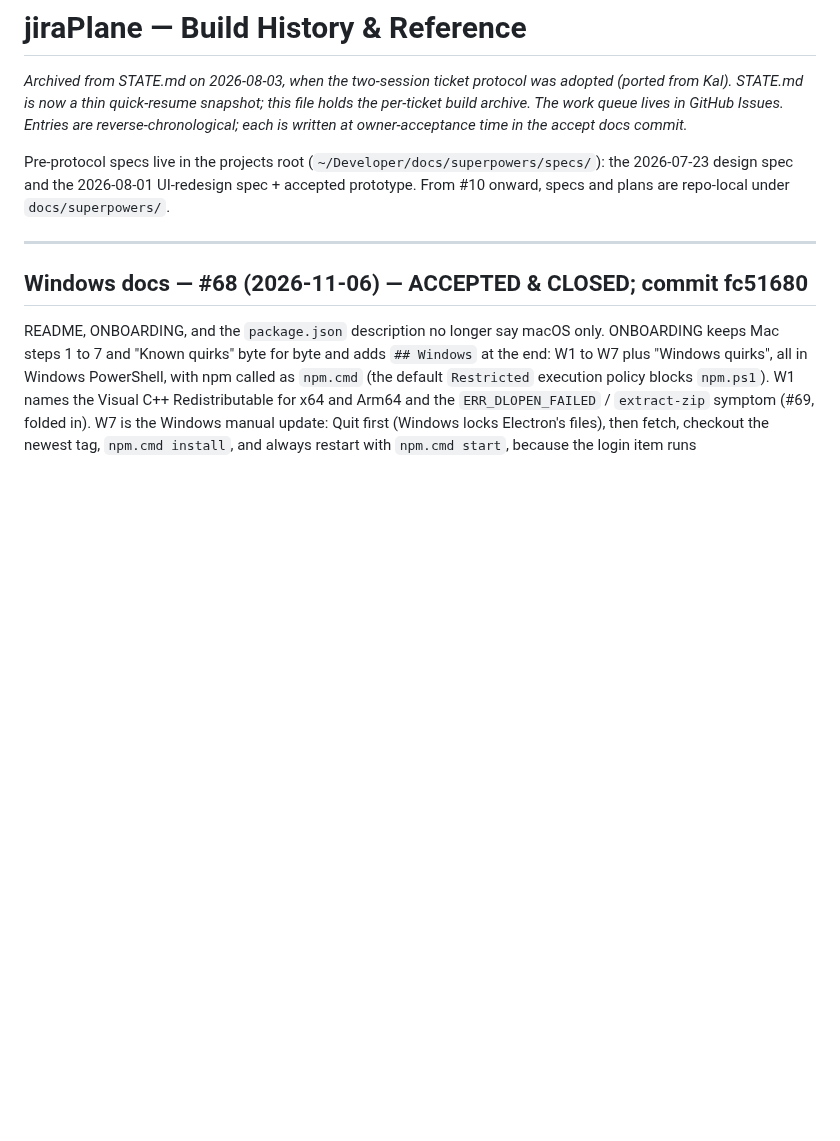
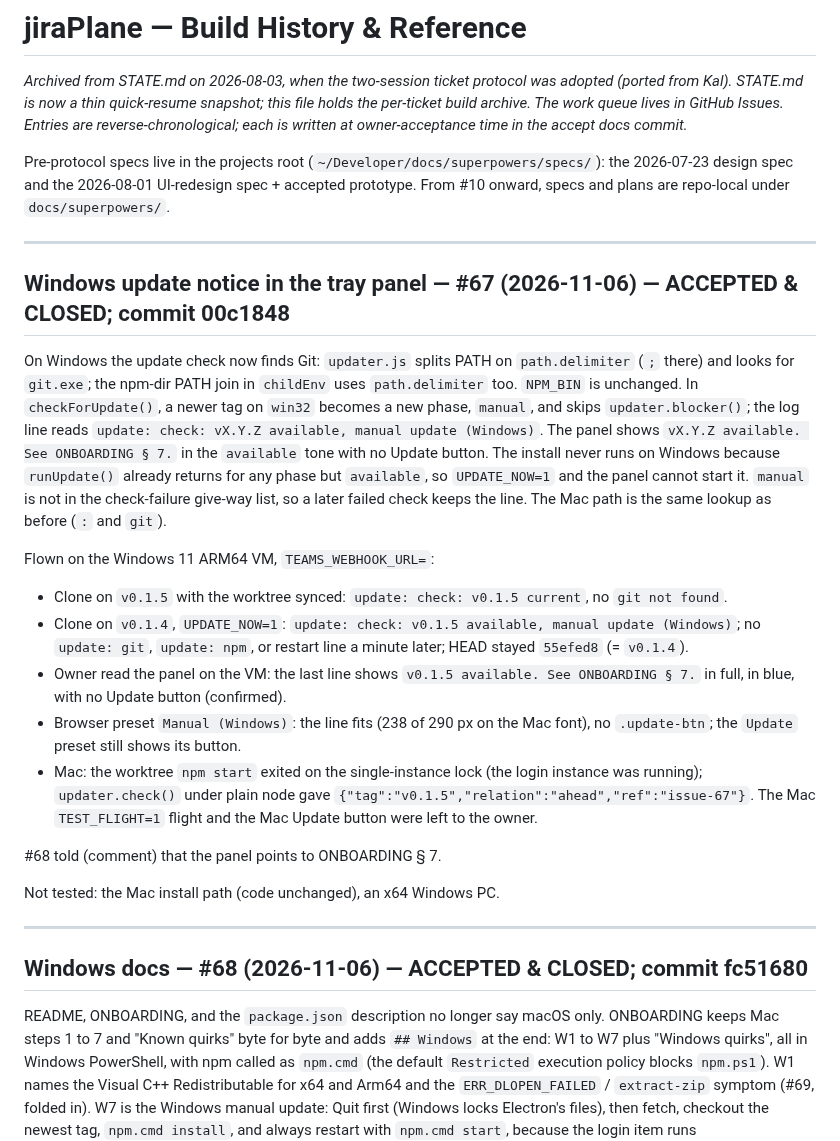
Before and after one commit to godfreyponce/jiraPlane, a Markdown page: docs/HISTORY.md, the part around the change. GitHub-like rendering; blank space fills up the shorter version.

Commit message:
#67 accepted: HISTORY entry, plan file, STATE bumped, next_action none (refs #67)
Co-Authored-By: Claude Opus 5.5 <noreply@anthropic.com>

```diff
--- a/docs/HISTORY.md
+++ b/docs/HISTORY.md
@@ -8,6 +8,36 @@ reverse-chronological; each is written at owner-acceptance time in the accept do
 Pre-protocol specs live in the projects root (`~/Developer/docs/superpowers/specs/`):
 the 2026-07-23 design spec and the 2026-08-01 UI-redesign spec + accepted prototype.
 From #10 onward, specs and plans are repo-local under `docs/superpowers/`.
+
+---
+
+## Windows update notice in the tray panel — #67 (2026-11-06) — ACCEPTED & CLOSED; commit 00c1848
+
+On Windows the update check now finds Git: `updater.js` splits PATH on `path.delimiter` (`;` there) and
+looks for `git.exe`; the npm-dir PATH join in `childEnv` uses `path.delimiter` too. `NPM_BIN` is
+unchanged. In `checkForUpdate()`, a newer tag on `win32` becomes a new phase, `manual`, and skips
+`updater.blocker()`; the log line reads `update: check: vX.Y.Z available, manual update (Windows)`. The
+panel shows `vX.Y.Z available. See ONBOARDING § 7.` in the `available` tone with no Update button.
+The install never runs on Windows because `runUpdate()` already returns for any phase but `available`,
+so `UPDATE_NOW=1` and the panel cannot start it. `manual` is not in the check-failure give-way list, so
+a later failed check keeps the line. The Mac path is the same lookup as before (`:` and `git`).
+
+Flown on the Windows 11 ARM64 VM, `TEAMS_WEBHOOK_URL=`:
+
+- Clone on `v0.1.5` with the worktree synced: `update: check: v0.1.5 current`, no `git not found`.
+- Clone on `v0.1.4`, `UPDATE_NOW=1`: `update: check: v0.1.5 available, manual update (Windows)`; no
+  `update: git`, `update: npm`, or restart line a minute later; HEAD stayed `55efed8` (= `v0.1.4`).
+- Owner read the panel on the VM: the last line shows `v0.1.5 available. See ONBOARDING § 7.` in full,
+  in blue, with no Update button (confirmed).
+- Browser preset `Manual (Windows)`: the line fits (238 of 290 px on the Mac font), no `.update-btn`;
+  the `Update` preset still shows its button.
+- Mac: the worktree `npm start` exited on the single-instance lock (the login instance was running);
+  `updater.check()` under plain node gave `{"tag":"v0.1.5","relation":"ahead","ref":"issue-67"}`.
+  The Mac `TEST_FLIGHT=1` flight and the Mac Update button were left to the owner.
+
+#68 told (comment) that the panel points to ONBOARDING § 7.
+
+Not tested: the Mac install path (code unchanged), an x64 Windows PC.
 
 ---
 
```
Also changed, not shown: STATE.md (+1 -1 lines), 1 other file.
